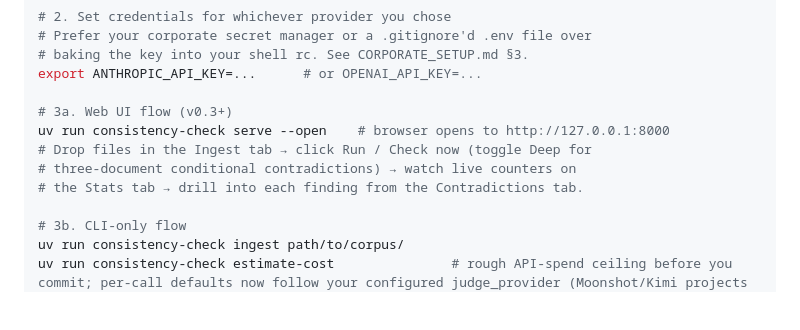
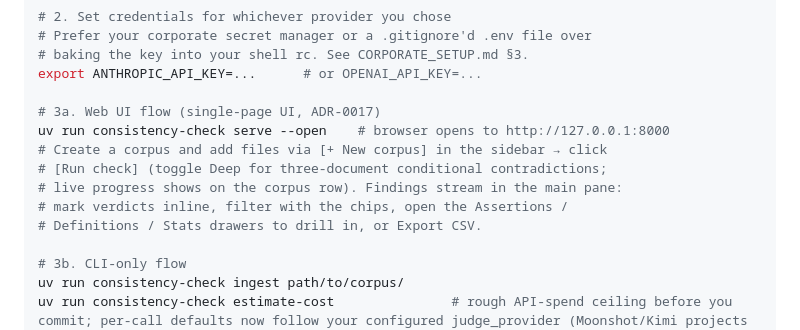
Before and after one commit to toddaerickson/contradictionchecker, a Markdown page: README.md, the part around the change. GitHub-like rendering; blank space fills up the shorter version.

Commit message:
docs(readme): update Quickstart Web UI flow to the single-page UI (ADR-0017) (#90)
The Quickstart still described the deleted 7-tab flow (Ingest/Stats/
Contradictions tabs). Rewrote it for the single-page UI: New Corpus →
Run check → inline verdicts + filter chips + drawers + Export CSV.

Co-authored-by: Claude Opus 4.8 (1M context) <noreply@anthropic.com>

```diff
--- a/README.md
+++ b/README.md
@@ -59,11 +59,13 @@ cp config.example.yml config.yml
 # baking the key into your shell rc. See CORPORATE_SETUP.md §3.
 export ANTHROPIC_API_KEY=...      # or OPENAI_API_KEY=...
 
-# 3a. Web UI flow (v0.3+)
+# 3a. Web UI flow (single-page UI, ADR-0017)
 uv run consistency-check serve --open    # browser opens to http://127.0.0.1:8000
-# Drop files in the Ingest tab → click Run / Check now (toggle Deep for
-# three-document conditional contradictions) → watch live counters on
-# the Stats tab → drill into each finding from the Contradictions tab.
+# Create a corpus and add files via [+ New corpus] in the sidebar → click
+# [Run check] (toggle Deep for three-document conditional contradictions;
+# live progress shows on the corpus row). Findings stream in the main pane:
+# mark verdicts inline, filter with the chips, open the Assertions /
+# Definitions / Stats drawers to drill in, or Export CSV.
 
 # 3b. CLI-only flow
 uv run consistency-check ingest path/to/corpus/
```
